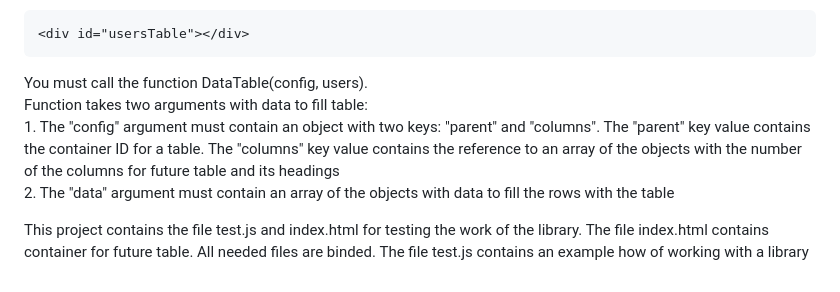
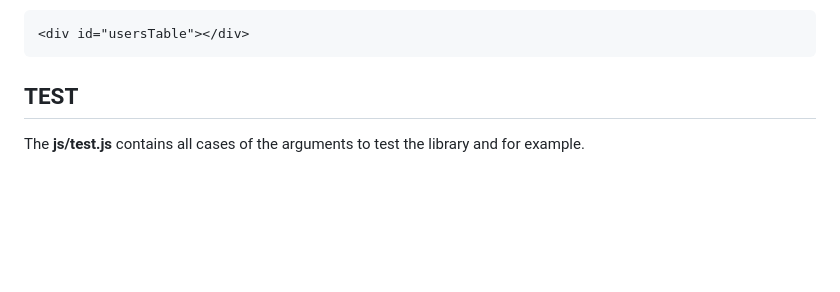
Before and after one commit to itsvetal/frontend_level-1-main, a Markdown page: level-1-4-reques/README.md, the part around the change. Drawn GitHub-style; blank space fills up the shorter version.

````diff
--- a/level-1-4-reques/README.md
+++ b/level-1-4-reques/README.md
@@ -120,16 +120,6 @@ This HTML element will be a container for future table:
 <div id="usersTable"></div>
 ```
 
-
-<p>You must call the function DataTable(config, users).<br>
-Function takes two arguments with data to fill table: <br>
-1. The "config" argument must contain an object with two keys: "parent"
-   and "columns". The "parent" key value contains the container ID
-   for a table. The "columns" key value contains the reference to an array
-   of the objects with the number of the columns for future table and its headings<br>
-2. The "data" argument must contain an array of the objects with data to fill
- the rows with the table</p>
-
- <p>This project contains the file test.js and index.html for testing the work of the library.
- The file index.html contains container for future table. All needed files are binded.
- The file test.js contains an example how of working with a library</p>
+## TEST
+The **js/test.js** contains all cases of the arguments to test the library
+and for example.
````
